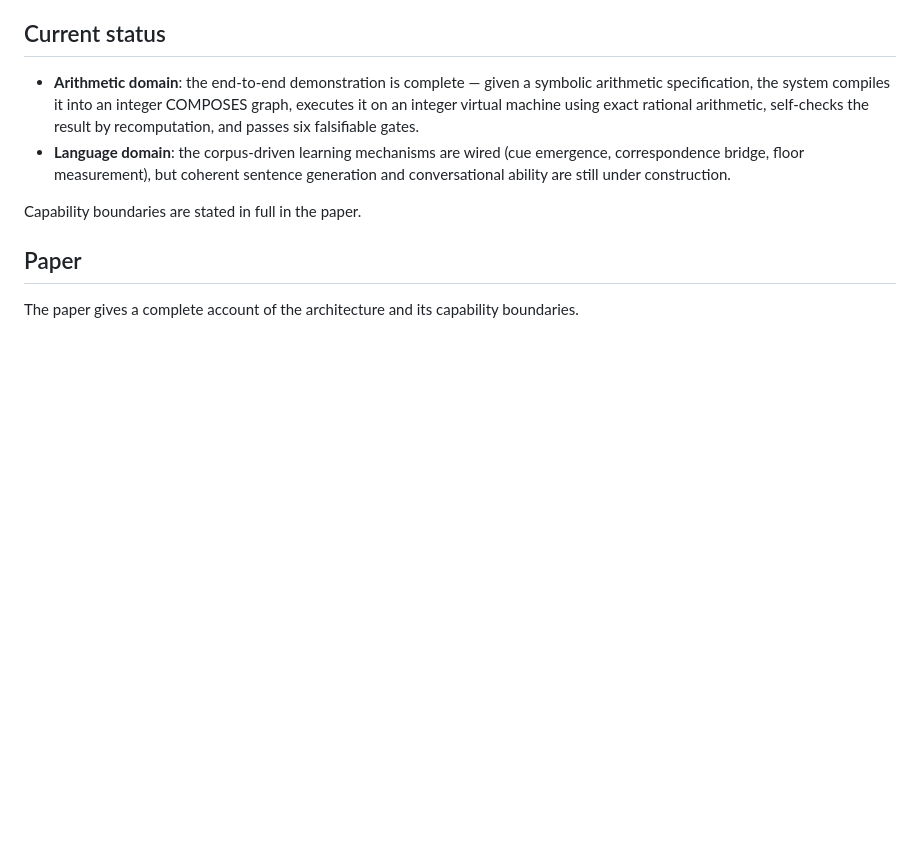
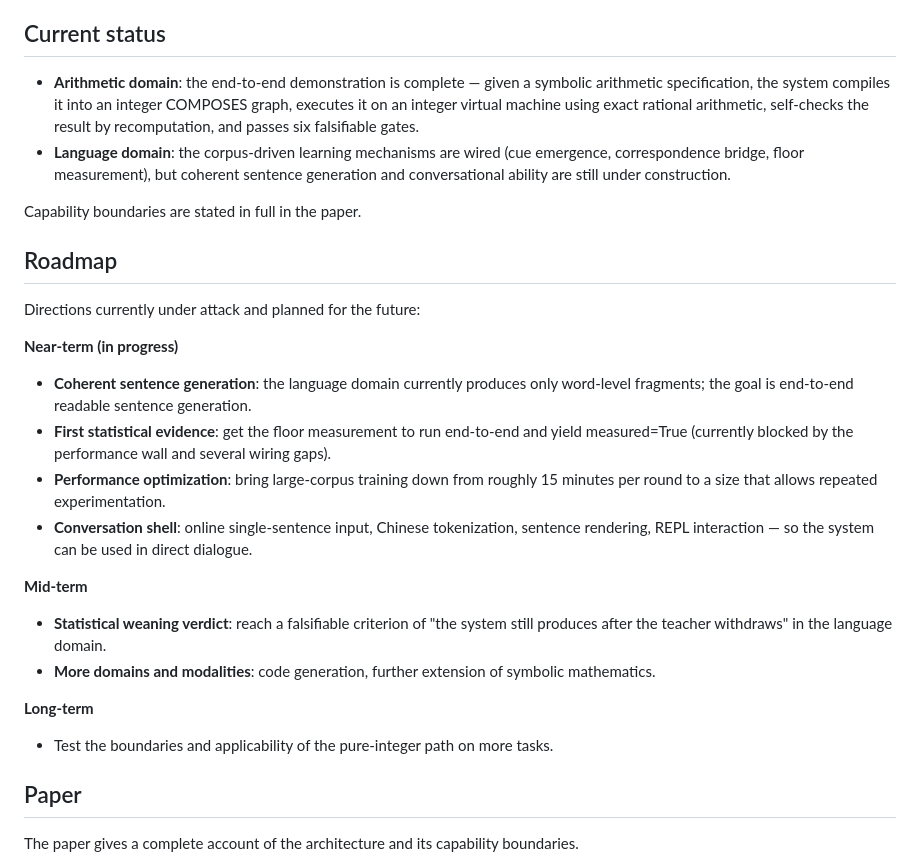
Before and after one commit to namina123/pure_integer_ai, a Markdown page: README_EN.md, the part around the change. GitHub-like rendering; blank space fills up the shorter version.

Commit message:
Add roadmap section (near/mid/long-term directions)

```diff
--- a/README_EN.md
+++ b/README_EN.md
@@ -31,6 +31,26 @@ The research uses pure integers (no floating-point operations) as the storage an
 - **Language domain**: the corpus-driven learning mechanisms are wired (cue emergence, correspondence bridge, floor measurement), but coherent sentence generation and conversational ability are still under construction.
 
 Capability boundaries are stated in full in the paper.
+
+## Roadmap
+
+Directions currently under attack and planned for the future:
+
+**Near-term (in progress)**
+
+- **Coherent sentence generation**: the language domain currently produces only word-level fragments; the goal is end-to-end readable sentence generation.
+- **First statistical evidence**: get the floor measurement to run end-to-end and yield measured=True (currently blocked by the performance wall and several wiring gaps).
+- **Performance optimization**: bring large-corpus training down from roughly 15 minutes per round to a size that allows repeated experimentation.
+- **Conversation shell**: online single-sentence input, Chinese tokenization, sentence rendering, REPL interaction — so the system can be used in direct dialogue.
+
+**Mid-term**
+
+- **Statistical weaning verdict**: reach a falsifiable criterion of "the system still produces after the teacher withdraws" in the language domain.
+- **More domains and modalities**: code generation, further extension of symbolic mathematics.
+
+**Long-term**
+
+- Test the boundaries and applicability of the pure-integer path on more tasks.
 
 ## Paper
 
```
Also changed, not shown: README.md (+20 -0 lines).
